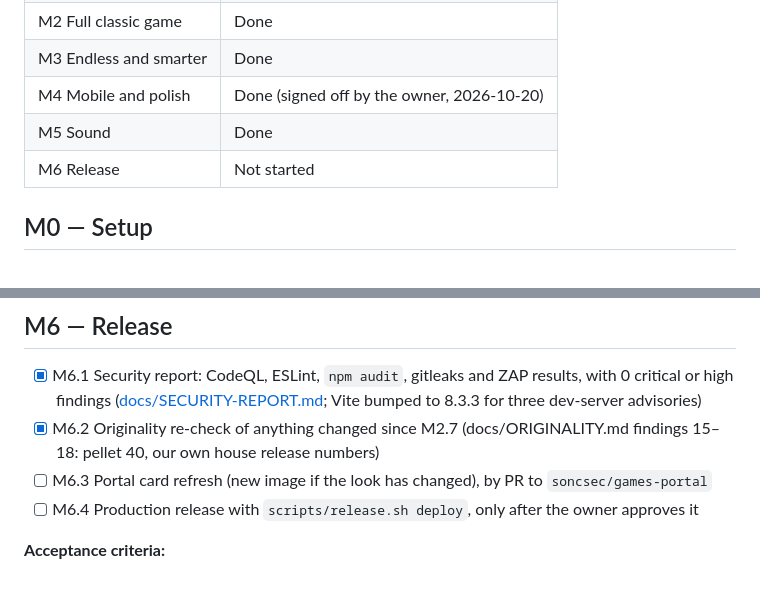
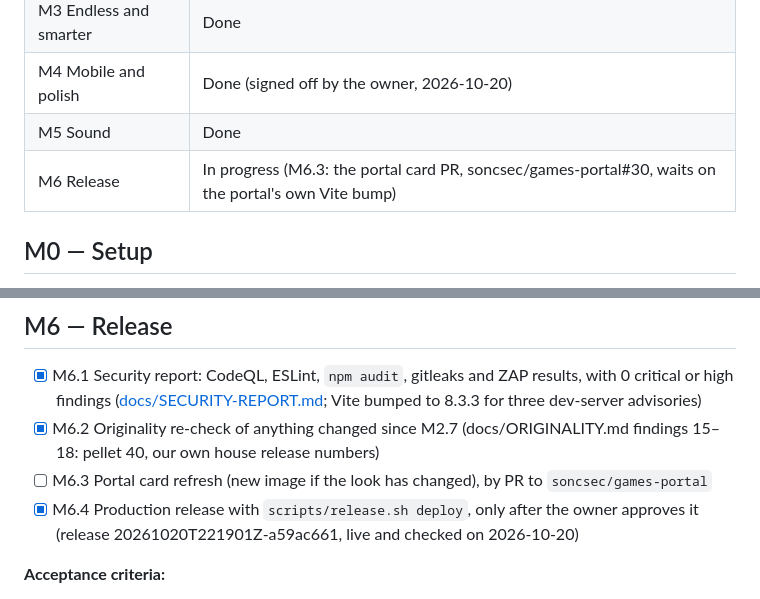
Before and after one commit to soncsec/waka-waka, a Markdown page: ROADMAP.md, 2 parts joined by grey strips. Rendered like a GitHub page.

Commit message:
Record the M6.4 release in the roadmap
Co-Authored-By: Claude Opus 5.5 <noreply@anthropic.com>
Claude-Session: https://claude.ai/code/session_01A9n1vFoJKUr5yx4M59oWAy

```diff
--- a/ROADMAP.md
+++ b/ROADMAP.md
@@ -10,7 +10,7 @@
 | M3 Endless and smarter | Done |
 | M4 Mobile and polish | Done (signed off by the owner, 2026-10-20) |
 | M5 Sound | Done |
-| M6 Release | Not started |
+| M6 Release | In progress (M6.3: the portal card PR, soncsec/games-portal#30, waits on the portal's own Vite bump) |
 
 ## M0 — Setup
 
@@ -92,7 +92,7 @@
 - [x] M6.1 Security report: CodeQL, ESLint, `npm audit`, gitleaks and ZAP results, with 0 critical or high findings ([docs/SECURITY-REPORT.md](docs/SECURITY-REPORT.md); Vite bumped to 8.3.3 for three dev-server advisories)
 - [x] M6.2 Originality re-check of anything changed since M2.7 (docs/ORIGINALITY.md findings 15–18: pellet 40, our own house release numbers)
 - [ ] M6.3 Portal card refresh (new image if the look has changed), by PR to `soncsec/games-portal`
-- [ ] M6.4 Production release with `scripts/release.sh deploy`, only after the owner approves it
+- [x] M6.4 Production release with `scripts/release.sh deploy`, only after the owner approves it (release 20261020T221901Z-a59ac661, live and checked on 2026-10-20)
 
 **Acceptance criteria:**
 - The owner approves the release.
```
